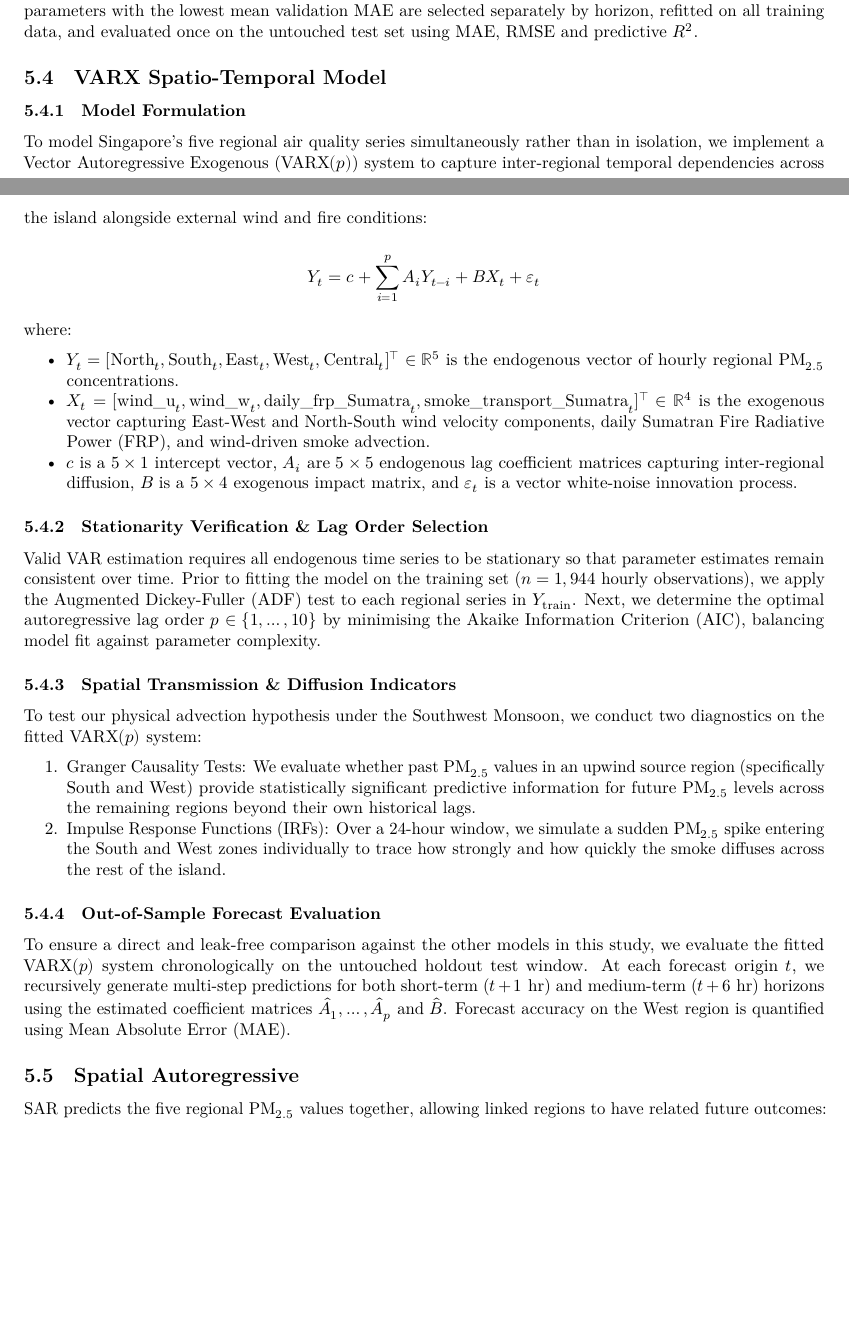
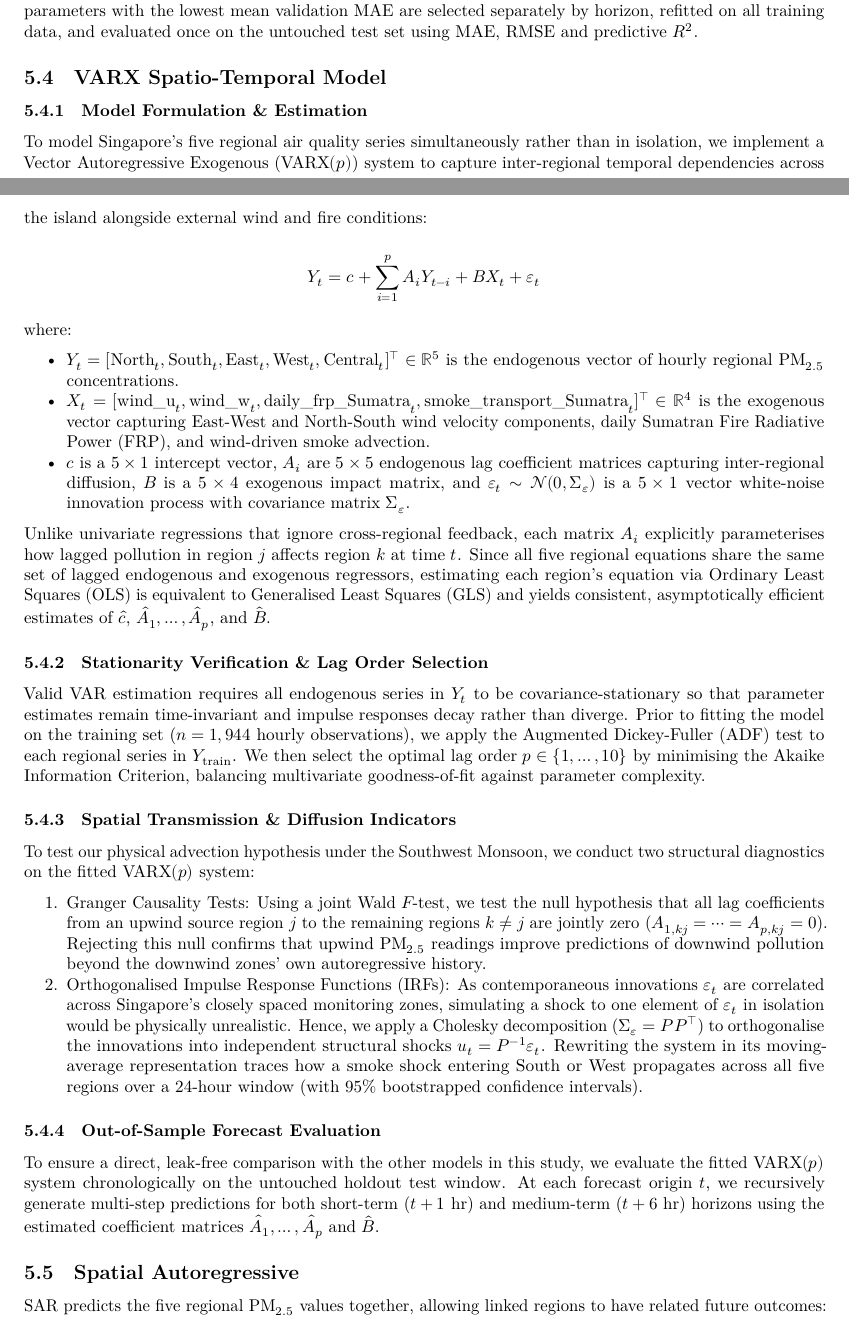
Before and after one commit to yijing560/MH4510-haze-prediction, an R Markdown document (MH4510 report.Rmd): two parts of pages 5 and 6 of 15, joined at a grey line, cut so that both start at the same text, the shorter picture padded with empty space. Rendered offline with R 4.5, knitr and Pandoc, then LaTeX, with nearby package versions; some code elsewhere in the file could not run offline.

Commit message:
Refined VARX model formulation and diagnostics
Enhanced the VARX model formulation by adding estimation details and clarifying the role of innovations. Improved descriptions of diagnostics and evaluation methods for better understanding.

````diff
--- a/MH4510 report.Rmd
+++ b/MH4510 report.Rmd
@@ -916,7 +916,7 @@ saveRDS(list(results = svm_results, selection = svm_selection, tuning = svm_tuni
 ```
 
 ## VARX Spatio-Temporal Model
-### Model Formulation
+### Model Formulation & Estimation
 To model Singapore's five regional air quality series simultaneously rather than in isolation, we implement a Vector Autoregressive Exogenous ($\text{VARX}(p)$) system to capture inter-regional temporal dependencies across the island alongside external wind and fire conditions:
 
 $$Y_t = c + \sum_{i=1}^{p} A_i Y_{t-i} + B X_t + \varepsilon_t$$
@@ -925,20 +925,21 @@ where:
 
 * $Y_t = [\text{North}_t, \text{South}_t, \text{East}_t, \text{West}_t, \text{Central}_t]^\top \in \mathbb{R}^5$ is the endogenous vector of hourly regional $\text{PM}_{2.5}$ concentrations.
 * $X_t = [\text{wind\_u}_t, \text{wind\_w}_t, \text{daily\_frp\_Sumatra}_t, \text{smoke\_transport\_Sumatra}_t]^\top \in \mathbb{R}^4$ is the exogenous vector capturing East-West and North-South wind velocity components, daily Sumatran Fire Radiative Power (FRP), and wind-driven smoke advection.
-* $c$ is a $5 \times 1$ intercept vector, $A_i$ are $5 \times 5$ endogenous lag coefficient matrices capturing inter-regional diffusion, $B$ is a $5 \times 4$ exogenous impact matrix, and $\varepsilon_t$ is a vector white-noise innovation process.
+* $c$ is a $5 \times 1$ intercept vector, $A_i$ are $5 \times 5$ endogenous lag coefficient matrices capturing inter-regional diffusion, $B$ is a $5 \times 4$ exogenous impact matrix, and $\varepsilon_t \sim \mathcal{N}(0, \Sigma_\varepsilon)$ is a $5 \times 1$ vector white-noise innovation process with covariance matrix $\Sigma_\varepsilon$.
+
+Unlike univariate regressions that ignore cross-regional feedback, each matrix $A_i$ explicitly parameterises how lagged pollution in region $j$ affects region $k$ at time $t$. Since all five regional equations share the same set of lagged endogenous and exogenous regressors, estimating each region's equation via Ordinary Least Squares (OLS) is equivalent to Generalised Least Squares (GLS) and yields consistent, asymptotically efficient estimates of $\hat{c}$, $\hat{A}_1, \dots, \hat{A}_p$, and $\hat{B}$.
 
 ### Stationarity Verification & Lag Order Selection
-Valid VAR estimation requires all endogenous time series to be stationary so that parameter estimates remain consistent over time. Prior to fitting the model on the training set ($n = 1,944$ hourly observations), we apply the Augmented Dickey-Fuller (ADF) test to each regional series in $Y_{\text{train}}$. Next, we determine the optimal autoregressive lag order $p \in \{1, \dots, 10\}$ by minimising the Akaike Information Criterion (AIC), balancing model fit against parameter complexity.
+Valid VAR estimation requires all endogenous series in $Y_t$ to be covariance-stationary so that parameter estimates remain time-invariant and impulse responses decay rather than diverge. Prior to fitting the model on the training set ($n = 1,944$ hourly observations), we apply the Augmented Dickey-Fuller (ADF) test to each regional series in $Y_{\text{train}}$. We then select the optimal lag order $p \in \{1, \dots, 10\}$ by minimising the Akaike Information Criterion, balancing multivariate goodness-of-fit against parameter complexity.
 
 ### Spatial Transmission & Diffusion Indicators
-To test our physical advection hypothesis under the Southwest Monsoon, we conduct two diagnostics on the fitted $\text{VARX}(p)$ system:
-
-1. Granger Causality Tests: We evaluate whether past $\text{PM}_{2.5}$ values in an upwind source region (specifically South and West) provide statistically significant predictive information for future $\text{PM}_{2.5}$ levels across the remaining regions beyond their own historical lags.
-2. Impulse Response Functions (IRFs): Over a 24-hour window, we simulate a sudden $\text{PM}_{2.5}$ spike entering the South and West zones individually to trace how strongly and how quickly the smoke diffuses across the rest of the island.
+To test our physical advection hypothesis under the Southwest Monsoon, we conduct two structural diagnostics on the fitted $\text{VARX}(p)$ system:
+
+1. Granger Causality Tests: Using a joint Wald $F$-test, we test the null hypothesis that all lag coefficients from an upwind source region $j$ to the remaining regions $k \neq j$ are jointly zero ($A_{1,kj} = \dots = A_{p,kj} = 0$). Rejecting this null confirms that upwind $\text{PM}_{2.5}$ readings improve predictions of downwind pollution beyond the downwind zones' own autoregressive history.
+2. Orthogonalised Impulse Response Functions (IRFs): As contemporaneous innovations $\varepsilon_t$ are correlated across Singapore's closely spaced monitoring zones, simulating a shock to one element of $\varepsilon_t$ in isolation would be physically unrealistic. Hence, we apply a Cholesky decomposition ($\Sigma_\varepsilon = P P^\top$) to orthogonalise the innovations into independent structural shocks $u_t = P^{-1}\varepsilon_t$. Rewriting the system in its moving-average representation traces how a smoke shock entering South or West propagates across all five regions over a 24-hour window (with 95% bootstrapped confidence intervals).
 
 ### Out-of-Sample Forecast Evaluation
-To ensure a direct and leak-free comparison against the other models in this study, we evaluate the fitted $\text{VARX}(p)$ system chronologically on the untouched holdout test window. At each forecast origin $t$, we recursively generate multi-step predictions for both short-term ($t+1\text{ hr}$) and medium-term ($t+6\text{ hr}$) horizons using the estimated coefficient matrices $\hat{A}_1, \dots, \hat{A}_p$ and $\hat{B}$. Forecast accuracy on the West region is quantified using Mean Absolute Error ($\text{MAE}$).
-
+To ensure a direct, leak-free comparison with the other models in this study, we evaluate the fitted $\text{VARX}(p)$ system chronologically on the untouched holdout test window. At each forecast origin $t$, we recursively generate multi-step predictions for both short-term ($t+1\text{ hr}$) and medium-term ($t+6\text{ hr}$) horizons using the estimated coefficient matrices $\hat{A}_1, \dots, \hat{A}_p$ and $\hat{B}$.
 
 ```{r varx-training, include=FALSE}
 # PHASE 4 -  VECTOR AUTOREGRESSIVE EXOGENOUS (VARX) SYSTEM ----
````
